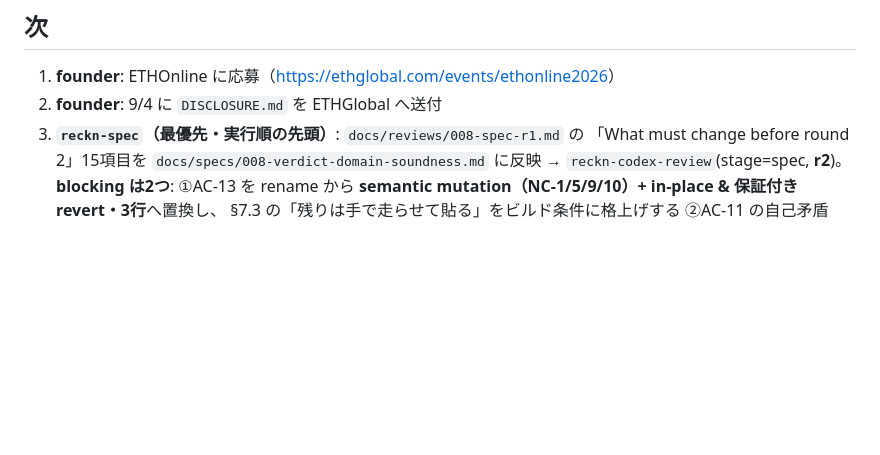
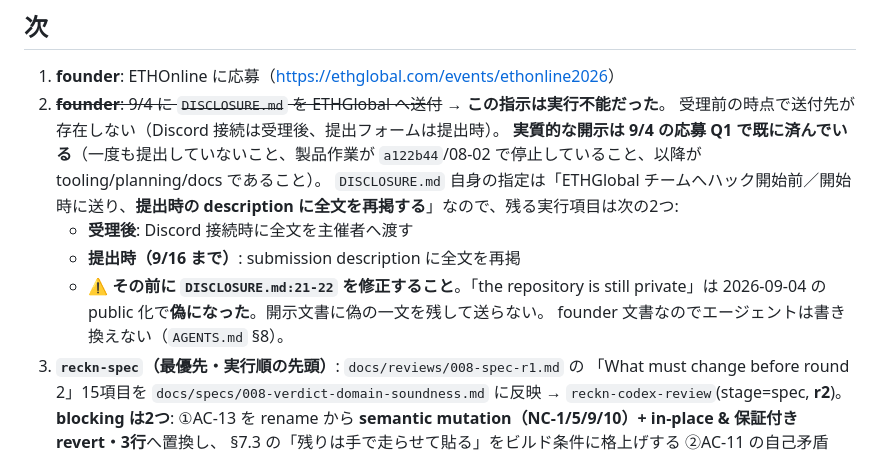
Before and after one commit to psyto/reckn, a Markdown page: STATUS.md, the part around the change. Drawn GitHub-style; blank space fills up the shorter version.

Commit message:
STATUS: the "send DISCLOSURE on 9/4" instruction had no addressee
Founder pointed out there is nowhere to send it. Correct: before acceptance there is
no channel — Discord comes after acceptance, and the submission form comes at
submission. The instruction was carried forward from planning and repeated here for
a day without checking that a destination existed.

The substance is already disclosed: the 9/4 application's Q1 states that the project
has never been submitted anywhere, that product work paused at a122b44 on 2026-08-02,
and that everything after it is tooling, planning and documentation. Nothing is
currently undisclosed.

What remains, per DISCLOSURE.md's own instruction — hand the full text to the
organisers when Discord is connected after acceptance, and reproduce it in the
submission description by 9/16.

One correction must come first: DISCLOSURE.md:21-22 says the repository "is still
private", which today's public-ization made false. A disclosure document must not
carry a false sentence to the organisers. It is a founder document, so §8 leaves the
edit to the founder; the suggested replacement is recorded here.

Co-Authored-By: Claude Opus 5 (1M context) <noreply@anthropic.com>
Claude-Session: https://claude.ai/code/session_01KGxufXWLQznxDTtc79hfRw

```diff
--- a/STATUS.md
+++ b/STATUS.md
@@ -536,7 +536,17 @@ AC-11(a) の静的リテラル検査は base64 化 1 行で抜けられ、AC-11(
 ## 次
 
 1. **founder**: ETHOnline に応募（<https://ethglobal.com/events/ethonline2026>）
-2. **founder**: 9/4 に `DISCLOSURE.md` を ETHGlobal へ送付
+2. ~~**founder**: 9/4 に `DISCLOSURE.md` を ETHGlobal へ送付~~ → **この指示は実行不能だった**。
+   受理前の時点で送付先が存在しない（Discord 接続は受理後、提出フォームは提出時）。
+   **実質的な開示は 9/4 の応募 Q1 で既に済んでいる**（一度も提出していないこと、製品作業が
+   `a122b44`/08-02 で停止していること、以降が tooling/planning/docs であること）。
+   `DISCLOSURE.md` 自身の指定は「ETHGlobal チームへハック開始前／開始時に送り、**提出時の
+   description に全文を再掲する**」なので、残る実行項目は次の2つ:
+   - **受理後**: Discord 接続時に全文を主催者へ渡す
+   - **提出時（9/16 まで）**: submission description に全文を再掲
+   - ⚠ **その前に `DISCLOSURE.md:21-22` を修正すること**。「the repository is still private」は
+     2026-09-04 の public 化で**偽になった**。開示文書に偽の一文を残して送らない。
+     founder 文書なのでエージェントは書き換えない（`AGENTS.md` §8）。
 3. **`reckn-spec`（最優先・実行順の先頭）**: `docs/reviews/008-spec-r1.md` の
    「What must change before round 2」15項目を `docs/specs/008-verdict-domain-soundness.md` に反映 →
    `reckn-codex-review`(stage=spec, **r2**)。**blocking は2つ**: ①AC-13 を rename から
```
